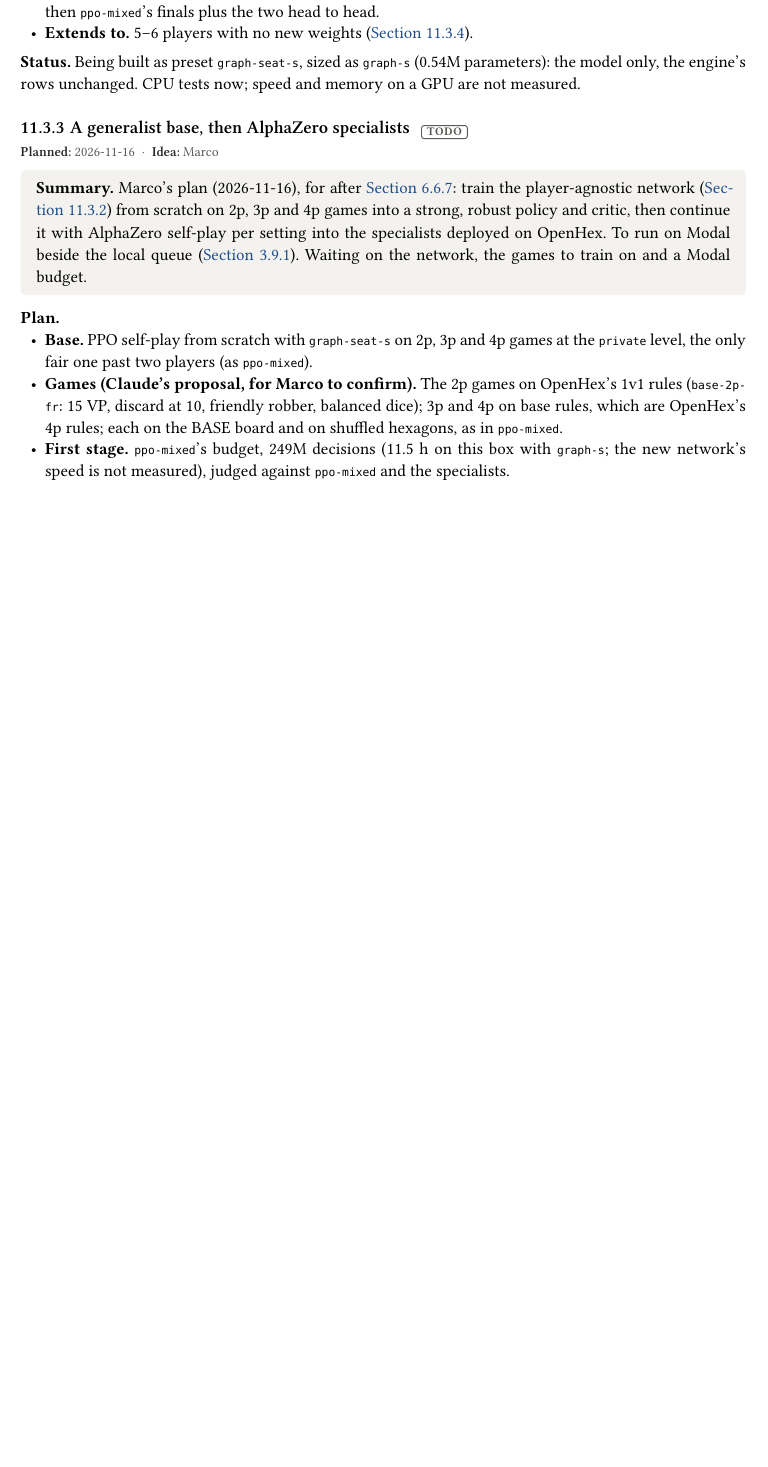
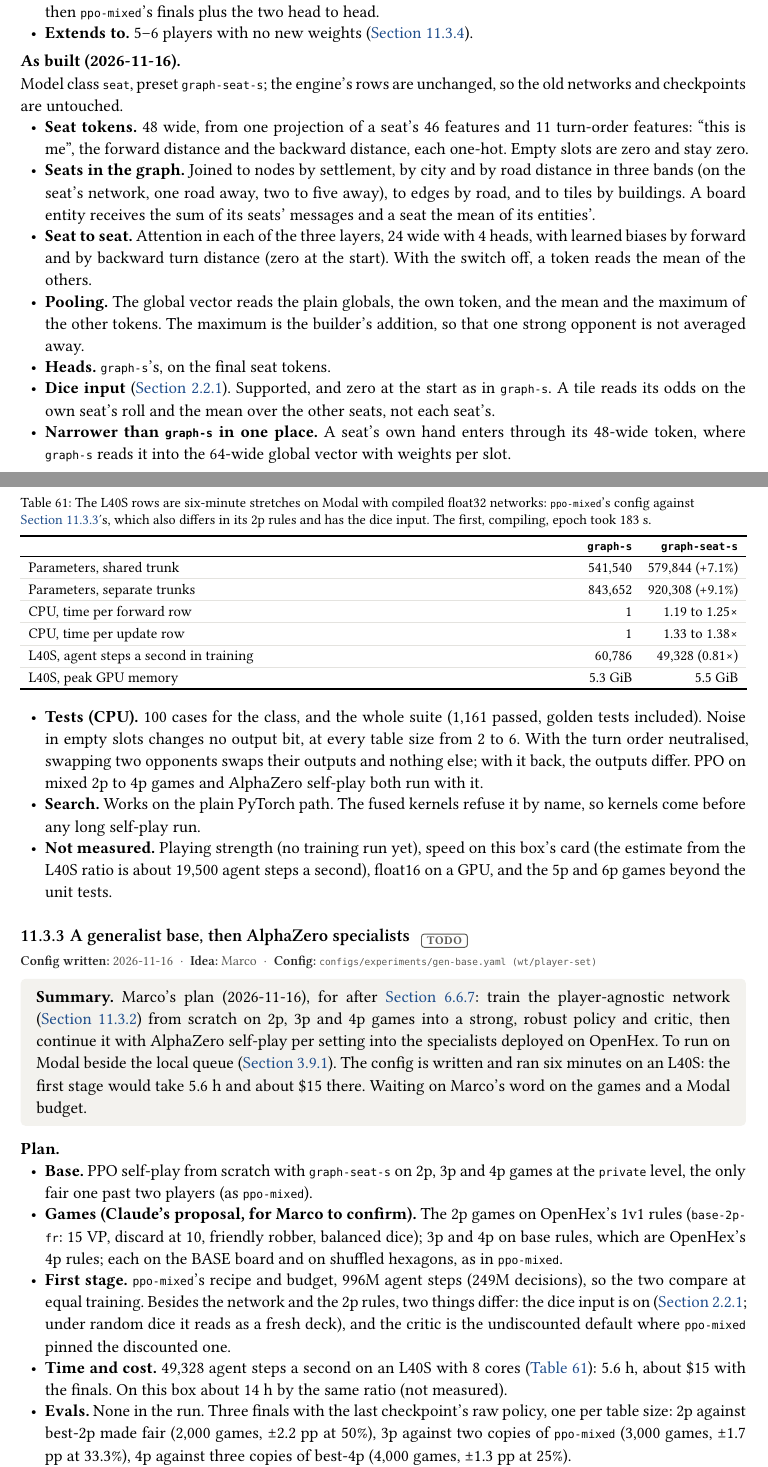
Before and after one commit to mcrco/catanrl-v2, a Typst document (report/report.typ, which reads report/sections/generalist.typ): part of page 78 of 100 before the commit and two parts of pages 78 and 79 of 101 after it, the two joined at a grey line, cut so that both start at the same text, the shorter picture padded with empty space. Compiled offline with Typst 0.15; a missing font is replaced by an installed copy or a similar font.

Commit message:
Report: the player-agnostic network as built (graph-seat-s, wt/player-set), 0.81x graph-s's training speed on an L40S; the generalist base's config and cost
Co-Authored-By: Claude <noreply@anthropic.com>
Claude-Session: https://claude.ai/code/session_01EzjTHdCtZQL2RxQ9Q2ew7C

````diff
--- a/report/sections/generalist.typ
+++ b/report/sections/generalist.typ
@@ -167,4 +168,13 @@ catanrl run configs/experiments/ppo-mixed-blob.yaml
 - *Test.* `ppo-mixed`'s recipe and budget (249M decisions, 11.5 h; more if the net is slower, not measured), then `ppo-mixed`'s finals plus the two head to head.
 - *Extends to.* 5–6 players with no new weights (@exp:gen-5-6p).
 
-*Status.* Being built as preset `graph-seat-s`, sized as `graph-s` (0.54M parameters): the model only, the engine's rows unchanged. CPU tests now; speed and memory on a GPU are not measured.
+#lead[As built (2026-11-16).] Model class `seat`, preset `graph-seat-s`; the engine's rows are unchanged, so the old networks and checkpoints are untouched.
+- *Seat tokens.* 48 wide, from one projection of a seat's 46 features and 11 turn-order features: "this is me", the forward distance and the backward distance, each one-hot. Empty slots are zero and stay zero.
+- *Seats in the graph.* Joined to nodes by settlement, by city and by road distance in three bands (on the seat's network, one road away, two to five away), to edges by road, and to tiles by buildings. A board entity receives the sum of its seats' messages and a seat the mean of its entities'.
+- *Seat to seat.* Attention in each of the three layers, 24 wide with 4 heads, with learned biases by forward and by backward turn distance (zero at the start). With the switch off, a token reads the mean of the others.
+- *Pooling.* The global vector reads the plain globals, the own token, and the mean and the maximum of the other tokens. The maximum is the builder's addition, so that one strong opponent is not averaged away.
+- *Heads.* `graph-s`'s, on the final seat tokens.
+- *Dice input* (@exp:dice-input). Supported, and zero at the start as in `graph-s`. A tile reads its odds on the own seat's roll and the mean over the other seats, not each seat's.
+- *Narrower than `graph-s` in one place.* A seat's own hand enters through its 48-wide token, where `graph-s` reads it into the 64-wide global vector with weights per slot.
+
+#figure(
@@ -171,6 +185,19 @@ catanrl run configs/experiments/ppo-mixed-blob.yaml
+    [Parameters, shared trunk], [541,540], [579,844 (+7.1%)],
+    [Parameters, separate trunks], [843,652], [920,308 (+9.1%)],
+    [CPU, time per forward row], [1], [1.19 to 1.25×],
+    [CPU, time per update row], [1], [1.33 to 1.38×],
+    [L40S, agent steps a second in training], [60,786], [49,328 (0.81×)],
+    [L40S, peak GPU memory], [5.3 GiB], [5.5 GiB],
+  ),
+  caption: [The L40S rows are six-minute stretches on Modal with compiled float32 networks: `ppo-mixed`'s config against @exp:gen-base's, which also differs in its 2p rules and has the dice input. The first, compiling, epoch took 183 s.],
+) <tab:gen-player-set>
+
+- *Tests (CPU).* 100 cases for the class, and the whole suite (1,161 passed, golden tests included). Noise in empty slots changes no output bit, at every table size from 2 to 6. With the turn order neutralised, swapping two opponents swaps their outputs and nothing else; with it back, the outputs differ. PPO on mixed 2p to 4p games and AlphaZero self-play both run with it.
+- *Search.* Works on the plain PyTorch path. The fused kernels refuse it by name, so kernels come before any long self-play run.
+- *Not measured.* Playing strength (no training run yet), speed on this box's card (the estimate from the L40S ratio is about 19,500 agent steps a second), float16 on a GPU, and the 5p and 6p games beyond the unit tests.
 
 === A generalist base, then AlphaZero specialists #chip("todo") <exp:gen-base>
 #meta(
   dates: "2026-11-16",
-  dates-label: "planned",
+  dates-label: "config written",
   owner: "marco",
@@ -182,6 +210,10 @@ catanrl run configs/experiments/ppo-mixed-blob.yaml
 #lead[Plan.]
 - *Base.* PPO self-play from scratch with `graph-seat-s` on 2p, 3p and 4p games at the `private` level, the only fair one past two players (as `ppo-mixed`).
 - *Games (Claude's proposal, for Marco to confirm).* The 2p games on OpenHex's 1v1 rules (`base-2p-fr`: 15 VP, discard at 10, friendly robber, balanced dice); 3p and 4p on base rules, which are OpenHex's 4p rules; each on the BASE board and on shuffled hexagons, as in `ppo-mixed`.
-- *First stage.* `ppo-mixed`'s budget, 249M decisions (11.5 h on this box with `graph-s`; the new network's speed is not measured), judged against `ppo-mixed` and the specialists.
+- *First stage.* `ppo-mixed`'s recipe and budget, 996M agent steps (249M decisions), so the two compare at equal training. Besides the network and the 2p rules, two things differ: the dice input is on (@exp:dice-input; under random dice it reads as a fresh deck), and the critic is the undiscounted default where `ppo-mixed` pinned the discounted one.
+- *Time and cost.* 49,328 agent steps a second on an L40S with 8 cores (@tab:gen-player-set): 5.6 h, about \$15 with the finals. On this box about 14 h by the same ratio (not measured).
+- *Evals.* None in the run. Three finals with the last checkpoint's raw policy, one per table size: 2p against best-2p made fair (2,000 games, ±2.2 pp at 50%), 3p against two copies of `ppo-mixed` (3,000 games, ±1.7 pp at 33.3%), 4p against three copies of best-4p (4,000 games, ±1.3 pp at 25%).
 - *Later stages.* Continue while it gains. fr3 had about 1B decisions of 2p alone; that much for each seat count, with no transfer between them, would be 12 times the first stage. How much the shared weights save is the question.
 - *Specialists.* AlphaZero self-play from the base for each setting, as @exp:az-kata. Two things differ from fr3's line: the base reads `private` rows where fr3 reads `full`, and the fused kernels do not cover the new network (unfused, `graph-m` cost 3.4× per simulation, @exp:deploy-graph-m-check), so kernels come before self-play.
+
+#repro(```sh
````
Also changed, not shown: report/sections/front.typ (+1 -1 lines), report/sections/recipe.typ (+2 -2 lines), report/report.pdf, report/sections/generalist.typ (19 more changed lines).
